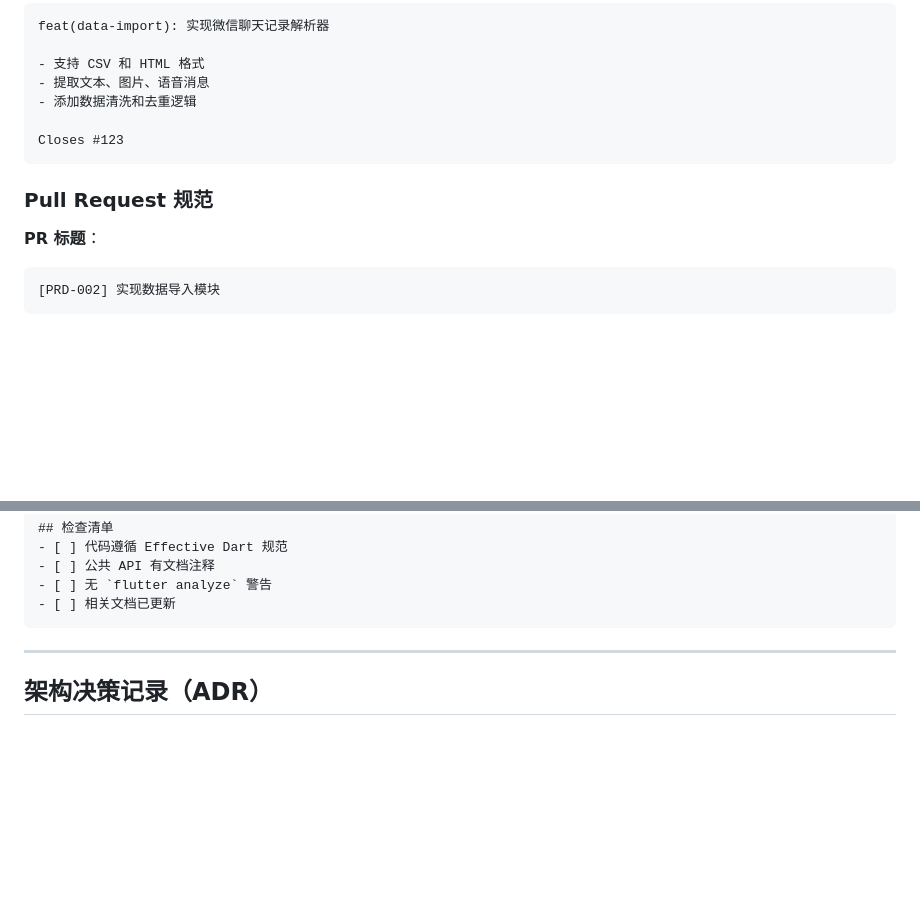
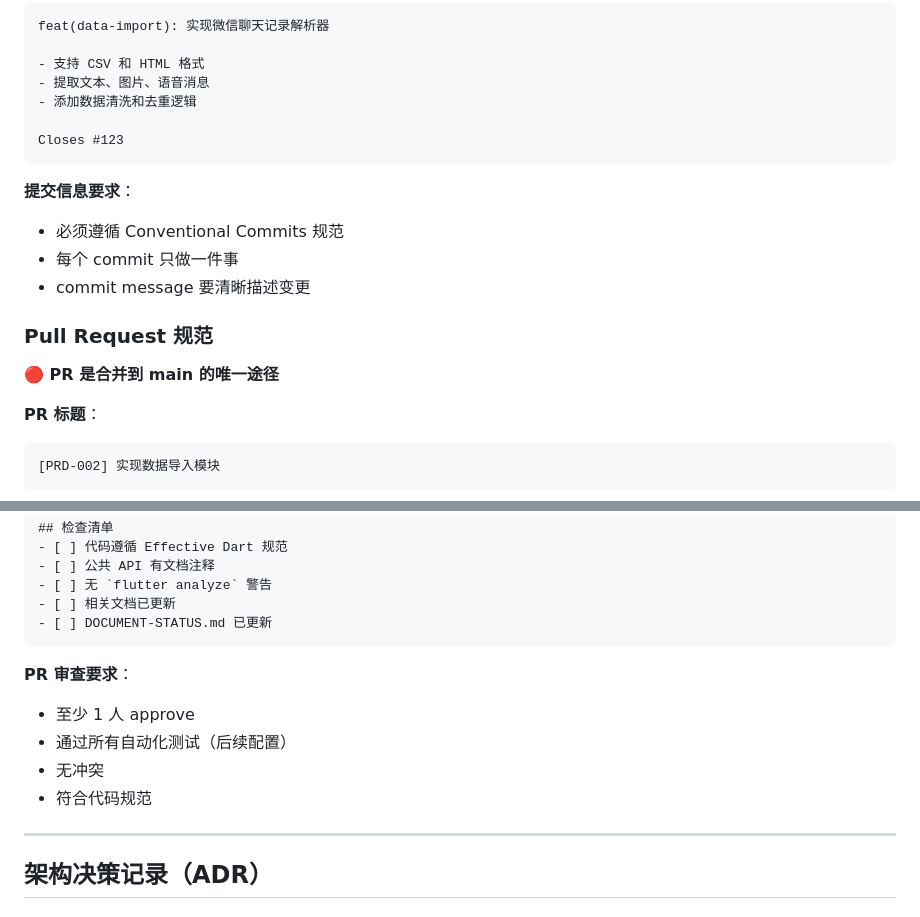
Before and after one commit to obkim-hello/lostone, a Markdown page: CLAUDE.md, 2 parts joined by grey strips. GitHub-like rendering; blank space fills up the shorter version.

Commit message:
docs: 添加 main 分支保护规则
- 所有到 main 的变更必须通过 PR
- 必须至少 1 人 approve
- 禁止直接推送到 main
- 添加分支保护文档

Co-Authored-By: Claude <noreply@anthropic.com>

````diff
--- a/CLAUDE.md
+++ b/CLAUDE.md
@@ -330,7 +330,14 @@ feat(data-import): 实现微信聊天记录解析器
 Closes #123
 ```
 
+**提交信息要求**：
+- 必须遵循 Conventional Commits 规范
+- 每个 commit 只做一件事
+- commit message 要清晰描述变更
+
 ### Pull Request 规范
+
+**🔴 PR 是合并到 main 的唯一途径**
 
 **PR 标题**：
 ```
@@ -359,7 +366,14 @@ Closes #123
 - [ ] 公共 API 有文档注释
 - [ ] 无 `flutter analyze` 警告
 - [ ] 相关文档已更新
+- [ ] DOCUMENT-STATUS.md 已更新
 ```
+
+**PR 审查要求**：
+- 至少 1 人 approve
+- 通过所有自动化测试（后续配置）
+- 无冲突
+- 符合代码规范
 
 ---
 
````
Also changed, not shown: .github/BRANCH_PROTECTION.md (added, +80 -0 lines).
